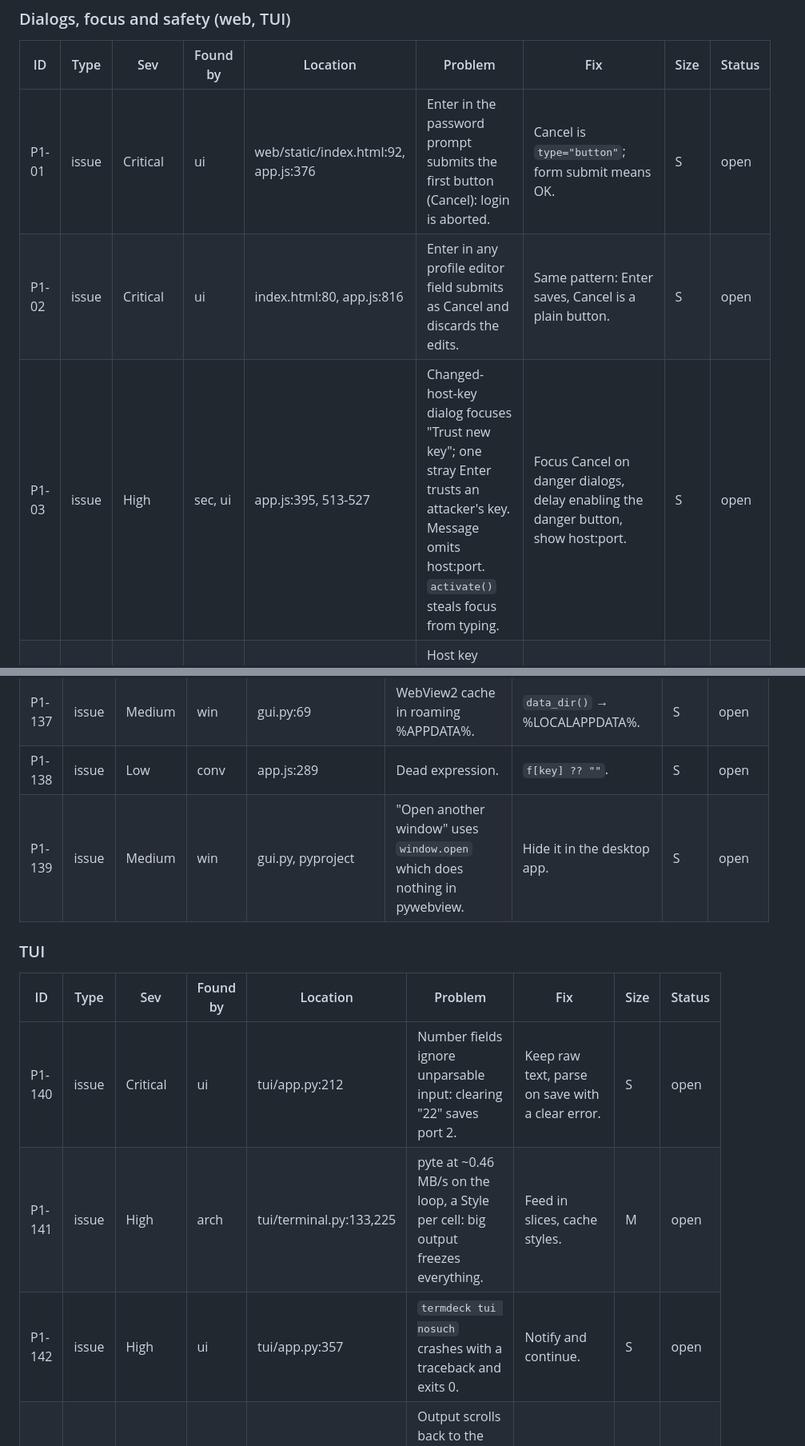
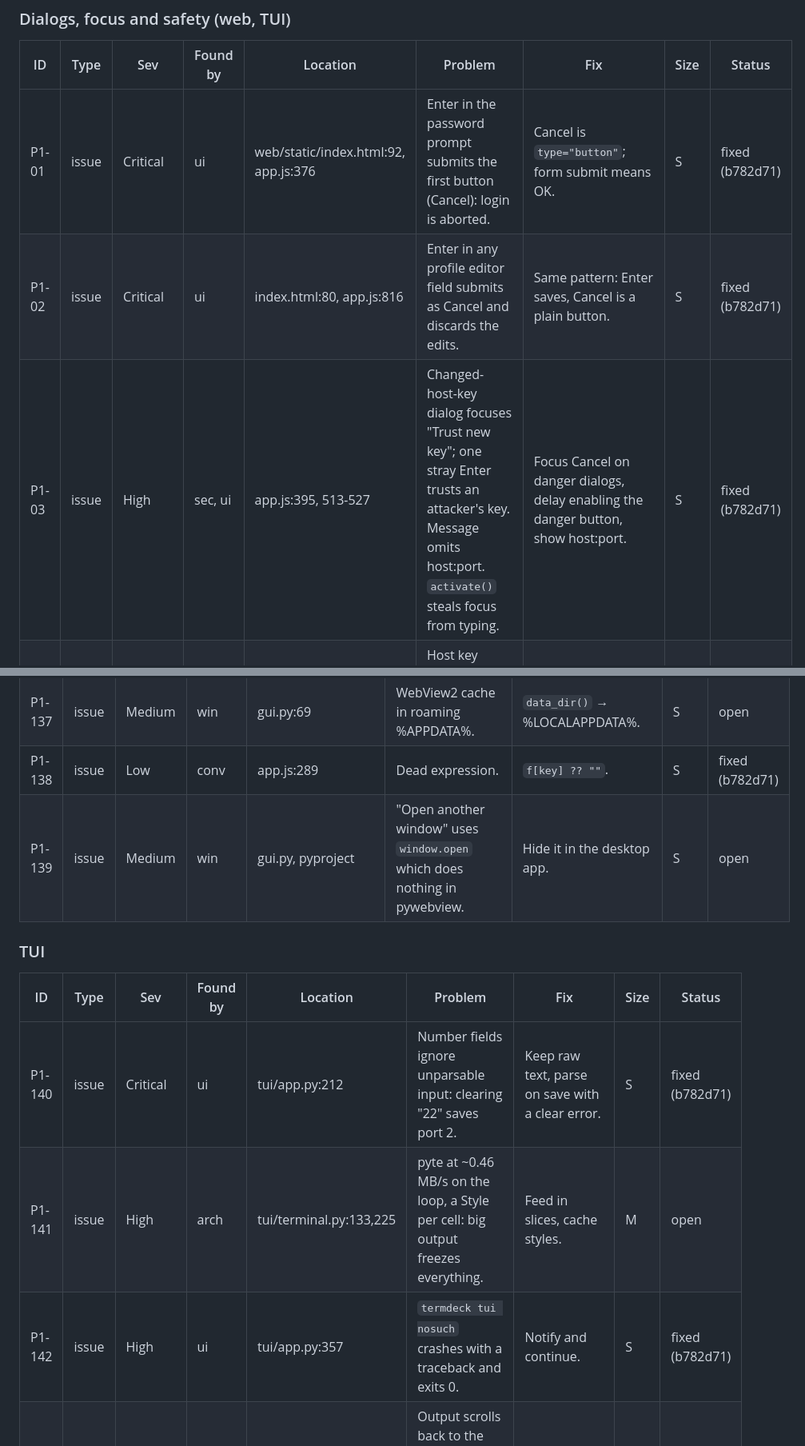
Before and after one commit to xavilach/termdeck, a Markdown page: .claude/review/findings.md, 2 parts joined by grey strips. Shown at 80% size. Rendered like a GitHub page.

```diff
--- a/.claude/review/findings.md
+++ b/.claude/review/findings.md
@@ -13,9 +13,9 @@ PuTTY options are issues, not improvements: REQUIREMENTS.md asks for every PuTTY
 
 | ID | Type | Sev | Found by | Location | Problem | Fix | Size | Status |
 |---|---|---|---|---|---|---|---|---|
-| P1-01 | issue | Critical | ui | web/static/index.html:92, app.js:376 | Enter in the password prompt submits the first button (Cancel): login is aborted. | Cancel is `type="button"`; form submit means OK. | S | open |
-| P1-02 | issue | Critical | ui | index.html:80, app.js:816 | Enter in any profile editor field submits as Cancel and discards the edits. | Same pattern: Enter saves, Cancel is a plain button. | S | open |
-| P1-03 | issue | High | sec, ui | app.js:395, 513-527 | Changed-host-key dialog focuses "Trust new key"; one stray Enter trusts an attacker's key. Message omits host:port. `activate()` steals focus from typing. | Focus Cancel on danger dialogs, delay enabling the danger button, show host:port. | S | open |
+| P1-01 | issue | Critical | ui | web/static/index.html:92, app.js:376 | Enter in the password prompt submits the first button (Cancel): login is aborted. | Cancel is `type="button"`; form submit means OK. | S | fixed (b782d71) |
+| P1-02 | issue | Critical | ui | index.html:80, app.js:816 | Enter in any profile editor field submits as Cancel and discards the edits. | Same pattern: Enter saves, Cancel is a plain button. | S | fixed (b782d71) |
+| P1-03 | issue | High | sec, ui | app.js:395, 513-527 | Changed-host-key dialog focuses "Trust new key"; one stray Enter trusts an attacker's key. Message omits host:port. `activate()` steals focus from typing. | Focus Cancel on danger dialogs, delay enabling the danger button, show host:port. | S | fixed (b782d71) |
 | P1-04 | issue | High | ui | ssh.py:184, session.py:33 | Host key prompt shows only the SHA256 fingerprint: no key type, no previous key, no file. | Pass algorithm and old fingerprint through the Prompter; show them in every UI. | M | open |
 | P1-05 | issue | High | ui, feat | app.js:581,600,854; tui/app.py:483-510; gui.py | Live sessions close without confirmation (tab close, Ctrl+Shift+W, TUI w/q/Ctrl+Q, window close). PuTTY WarnOnClose. | Confirm when a connected session would close, in every UI; `confirm_close=True` in the GUI. | M | open |
 | P1-06 | issue | Medium | ui | app.js:337, tui/app.py:258 | Esc/Cancel discards profile edits without asking. | Compare with a snapshot; ask "Discard changes?". | S | open |
@@ -171,16 +171,16 @@ PuTTY options are issues, not improvements: REQUIREMENTS.md asks for every PuTTY
 | P1-135 | issue | Low | ui | app.js:185, tui/app.py:320 | Native `confirm()` for delete; "Copy" vs "Duplicate"; "Folder" vs `--group`. | One dialog, one term. | S | open |
 | P1-136 | issue | Low | ui | gui.py:63 | Fixed dark window background; window geometry not saved. | Theme background; save geometry. | S | open |
 | P1-137 | issue | Medium | win | gui.py:69 | WebView2 cache in roaming %APPDATA%. | `data_dir()` → %LOCALAPPDATA%. | S | open |
-| P1-138 | issue | Low | conv | app.js:289 | Dead expression. | `f[key] ?? ""`. | S | open |
+| P1-138 | issue | Low | conv | app.js:289 | Dead expression. | `f[key] ?? ""`. | S | fixed (b782d71) |
 | P1-139 | issue | Medium | win | gui.py, pyproject | "Open another window" uses `window.open` which does nothing in pywebview. | Hide it in the desktop app. | S | open |
 
 ### TUI
 
 | ID | Type | Sev | Found by | Location | Problem | Fix | Size | Status |
 |---|---|---|---|---|---|---|---|---|
-| P1-140 | issue | Critical | ui | tui/app.py:212 | Number fields ignore unparsable input: clearing "22" saves port 2. | Keep raw text, parse on save with a clear error. | S | open |
+| P1-140 | issue | Critical | ui | tui/app.py:212 | Number fields ignore unparsable input: clearing "22" saves port 2. | Keep raw text, parse on save with a clear error. | S | fixed (b782d71) |
 | P1-141 | issue | High | arch | tui/terminal.py:133,225 | pyte at ~0.46 MB/s on the loop, a Style per cell: big output freezes everything. | Feed in slices, cache styles. | M | open |
-| P1-142 | issue | High | ui | tui/app.py:357 | `termdeck tui nosuch` crashes with a traceback and exits 0. | Notify and continue. | S | open |
+| P1-142 | issue | High | ui | tui/app.py:357 | `termdeck tui nosuch` crashes with a traceback and exits 0. | Notify and continue. | S | fixed (b782d71) |
 | P1-143 | issue | Medium | ui | tui/terminal.py:151 | Output scrolls back to the bottom: scrollback unreadable while a device streams. | Scroll on key only; indicator. | S | open |
 | P1-144 | issue | Medium | ui | tui/app.py:300 | Editor clipped at 80x24 (Save cut off). | Responsive width/height. | S | open |
 | P1-145 | issue | Medium | ui | tui/terminal.py | No text selection/copy in the TUI terminal. | Selection + OSC 52 copy. | M | open |
```
Also changed, not shown: other parts of .claude/review/findings.md (+14 -14 lines).
